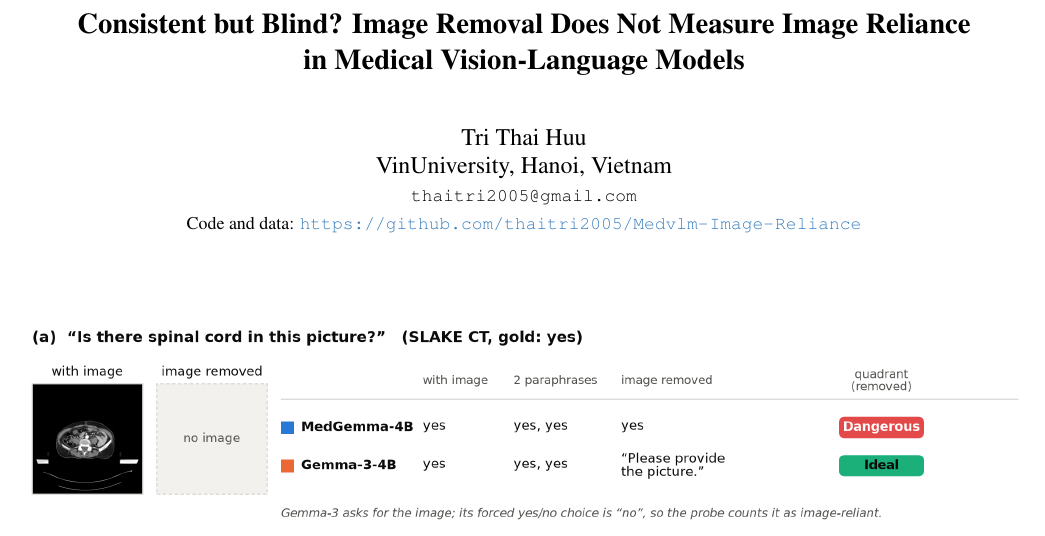
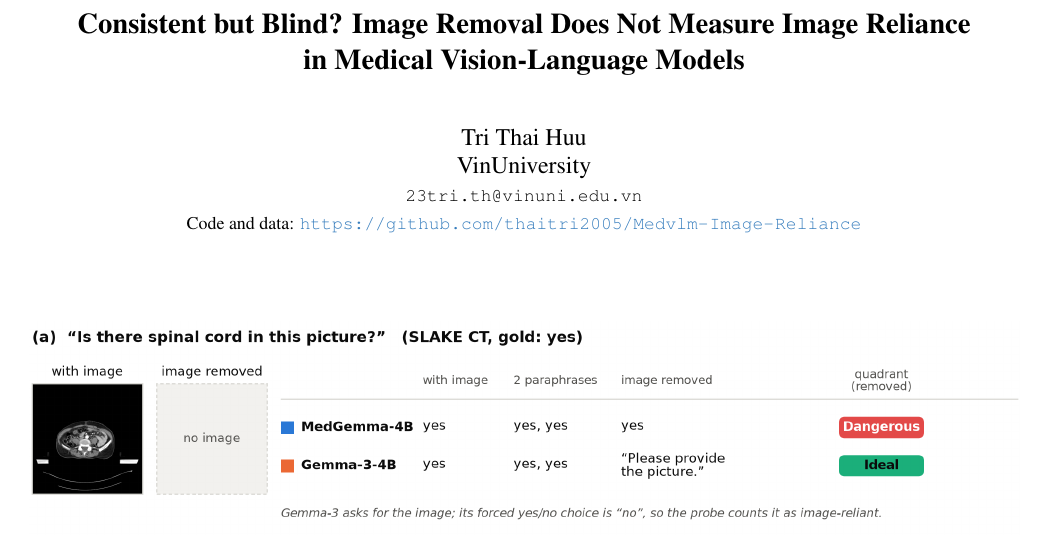
Before and after one commit to thaitri2005/Medvlm-Image-Reliance, a LaTeX paper (report/main.tex): part of page 1 of 11, cut so that both start at the same text. Compiled offline with pdfLaTeX.

Commit message:
Author details: VinUniversity, 23tri.th@vinuni.edu.vn in paper, poster, README, pyproject, arXiv metadata; add CITATION.cff and citation section

```diff
--- a/report/main.tex
+++ b/report/main.tex
@@ -23,8 +23,8 @@
 \title{Consistent but Blind? Image Removal Does Not Measure Image Reliance\\in Medical Vision-Language Models}
 
 \author{Tri Thai Huu\\
-VinUniversity, Hanoi, Vietnam\\
-{\tt\small thaitri2005@gmail.com}\\
+VinUniversity\\
+{\tt\small 23tri.th@vinuni.edu.vn}\\
 {\small Code and data: \url{https://github.com/thaitri2005/Medvlm-Image-Reliance}}}
 
 \begin{document}
```
Also changed, not shown: pyproject.toml (+1 -0 lines), report/ARXIV.md (+1 -1 lines), report/poster/poster.tex (+2 -2 lines), README.md, report/main.pdf, report/poster/poster.pdf, 1 other file.
